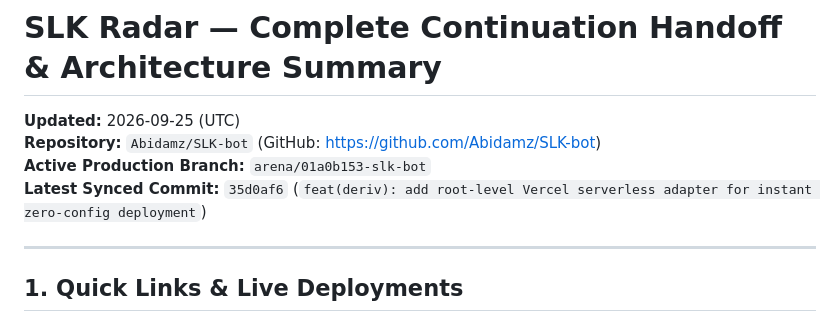
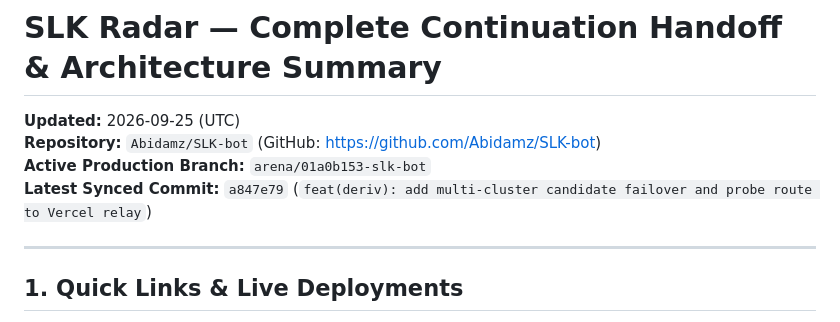
Before and after one commit to Abidamz/SLK-bot, a Markdown page: CONTINUATION_HANDOFF.md, the part around the change. Rendered like a GitHub page.

Commit message:
docs: update latest commit in continuation handoff
Co-authored-by: arena-agent <297053741+arena-agent@users.noreply.github.com>

```diff
--- a/CONTINUATION_HANDOFF.md
+++ b/CONTINUATION_HANDOFF.md
@@ -3,7 +3,7 @@
 **Updated:** 2026-09-25 (UTC)
 **Repository:** `Abidamz/SLK-bot` (GitHub: https://github.com/Abidamz/SLK-bot)
 **Active Production Branch:** `arena/01a0b153-slk-bot`
-**Latest Synced Commit:** `35d0af6` (`feat(deriv): add root-level Vercel serverless adapter for instant zero-config deployment`)
+**Latest Synced Commit:** `a847e79` (`feat(deriv): add multi-cluster candidate failover and probe route to Vercel relay`)
 
 ---
 
```
